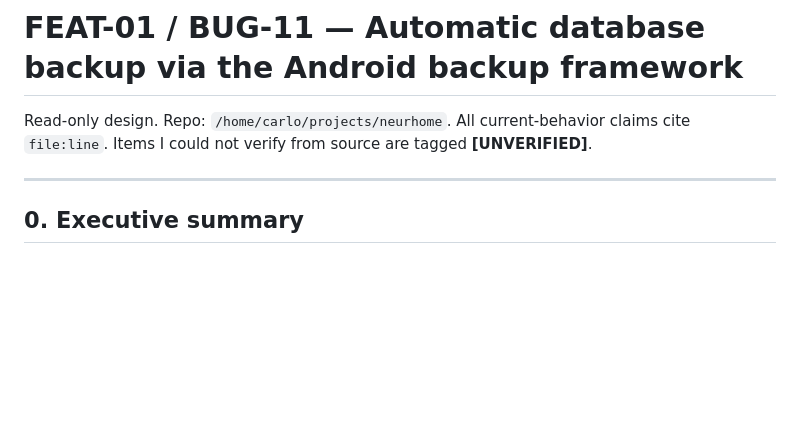
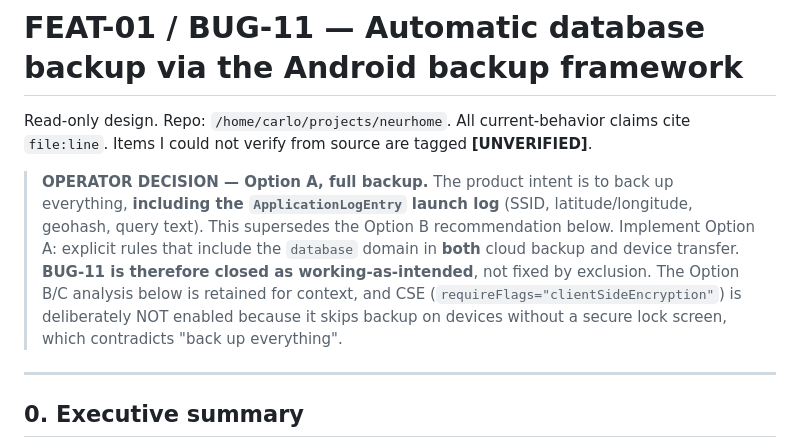
Before and after one commit to carlo-colombo/neurhome, a Markdown page: docs/plans/feat-01-database-backup.md, the part around the change. Rendered like a GitHub page; blank space fills up the shorter version.

Commit message:
docs: record operator decision to back up everything including the launch log

```diff
--- a/docs/plans/feat-01-database-backup.md
+++ b/docs/plans/feat-01-database-backup.md
@@ -1,6 +1,14 @@
 # FEAT-01 / BUG-11 — Automatic database backup via the Android backup framework
 
 Read-only design. Repo: `/home/carlo/projects/neurhome`. All current-behavior claims cite `file:line`. Items I could not verify from source are tagged **[UNVERIFIED]**.
+
+> **OPERATOR DECISION — Option A, full backup.** The product intent is to back up everything,
+> **including the `ApplicationLogEntry` launch log** (SSID, latitude/longitude, geohash, query text).
+> This supersedes the Option B recommendation below. Implement Option A: explicit rules that
+> include the `database` domain in **both** cloud backup and device transfer. **BUG-11 is therefore
+> closed as working-as-intended**, not fixed by exclusion. The Option B/C analysis below is retained
+> for context, and CSE (`requireFlags="clientSideEncryption"`) is deliberately NOT enabled because
+> it skips backup on devices without a secure lock screen, which contradicts "back up everything".
 
 ---
 
```
Also changed, not shown: docs/backlog.md (+6 -1 lines).
